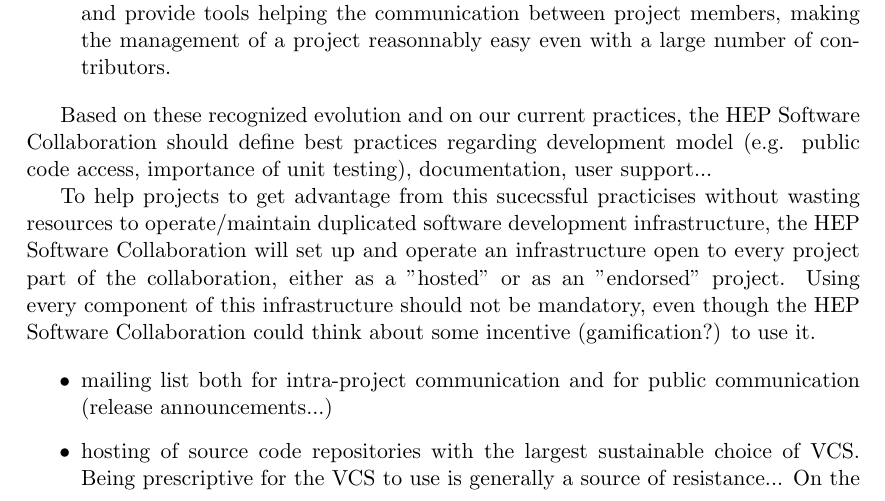
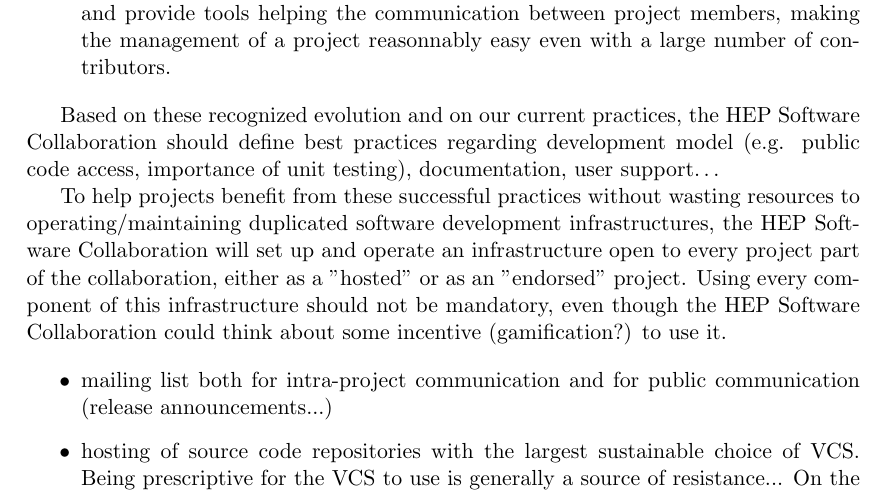
Before and after one commit to chavid/HEP-SW-Collab, a LaTeX document (hep-sw-collaboration.tex): part of page 5 of 8, cut so that both start at the same text. Compiled offline with pdfLaTeX.

Commit message:
tex: more typos

```diff
--- a/hep-sw-collaboration.tex
+++ b/hep-sw-collaboration.tex
@@ -248,10 +248,10 @@ easy even with a large number of contributors.
 \end{itemize}
 
 Based on these recognized evolution and on our current practices, the HEP Software Collaboration should define
-best practices regarding development model (e.g. public code access, importance of unit testing), documentation, user support...
+best practices regarding development model (e.g. public code access, importance of unit testing), documentation, user support\ldots
 
-To help projects to get advantage from this sucecssful practicises without wasting resources to
-operate/maintain duplicated software development infrastructure, the HEP Software Collaboration will
+To help projects benefit from these successful practices without wasting resources to
+operating/maintaining duplicated software development infrastructures, the HEP Software Collaboration will
 set up and operate an infrastructure open to every project part of the collaboration, either as a
 "hosted" or as an "endorsed" project. Using every component of this infrastructure should not be mandatory,
 even though the HEP Software Collaboration could think about some incentive (gamification?) to use it.
```
